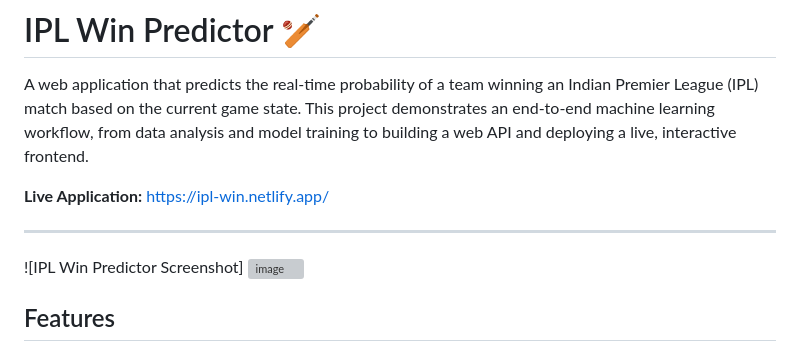
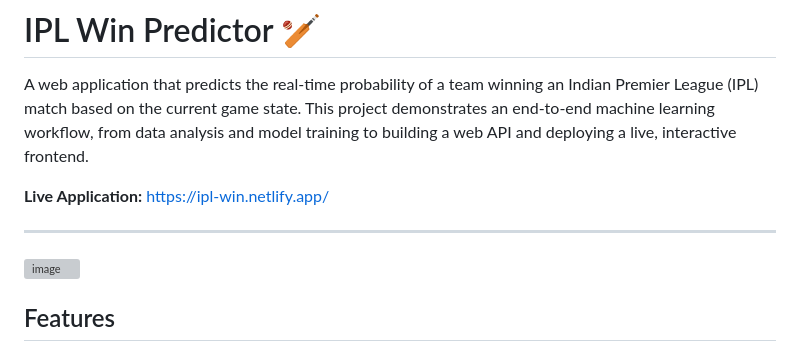
Before and after one commit to sujal3797/ipl_win_predictor, a Markdown page: ReadMe.md, the part around the change. Rendered like a GitHub page; grey boxes are pictures that could not be loaded.

```diff
--- a/ReadMe.md
+++ b/ReadMe.md
@@ -6,7 +6,6 @@ A web application that predicts the real-time probability of a team winning an I
 
 ---
 
-![IPL Win Predictor Screenshot]
 <img width="1897" height="926" alt="image" src="https://github.com/user-attachments/assets/14c1813a-9b67-474e-b59f-5513a20e1ba0" />
 
 
```
